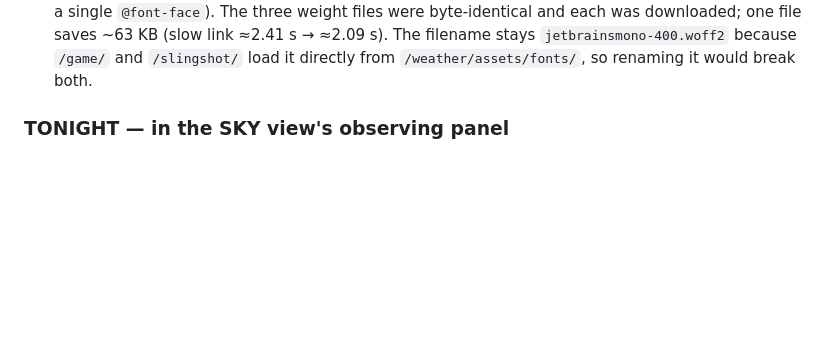
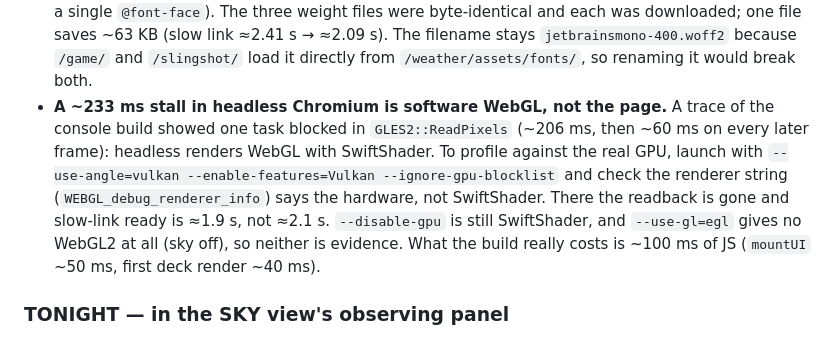
Before and after one commit to ShaKy8/CountdownToRetirement, a Markdown page: CLAUDE.md, the part around the change. Rendered like a GitHub page; blank space fills up the shorter version.

Commit message:
Docs: headless WebGL stall is SwiftShader; how to profile on the real GPU
Co-Authored-By: Claude Sonnet 5.5 <noreply@anthropic.com>

```diff
--- a/CLAUDE.md
+++ b/CLAUDE.md
@@ -1329,6 +1329,17 @@ Two boot fixes followed (slow link ≈2.82 s → ≈2.43 s ready, fast ≈0.7 s)
   link ≈2.41 s → ≈2.09 s). The filename stays `jetbrainsmono-400.woff2`
   because `/game/` and `/slingshot/` load it directly from
   `/weather/assets/fonts/`, so renaming it would break both.
+- **A ~233 ms stall in headless Chromium is software WebGL, not the page.**
+  A trace of the console build showed one task blocked in
+  `GLES2::ReadPixels` (~206 ms, then ~60 ms on every later frame):
+  headless renders WebGL with SwiftShader. To profile against the real GPU,
+  launch with `--use-angle=vulkan --enable-features=Vulkan --ignore-gpu-blocklist`
+  and check the renderer string (`WEBGL_debug_renderer_info`) says the
+  hardware, not SwiftShader. There the readback is gone and slow-link ready
+  is ≈1.9 s, not ≈2.1 s. `--disable-gpu` is still SwiftShader, and
+  `--use-gl=egl` gives no WebGL2 at all (sky off), so neither is evidence.
+  What the build really costs is ~100 ms of JS (`mountUI` ~50 ms, first deck
+  render ~40 ms).
 
 ### TONIGHT — in the SKY view's observing panel
 
```
